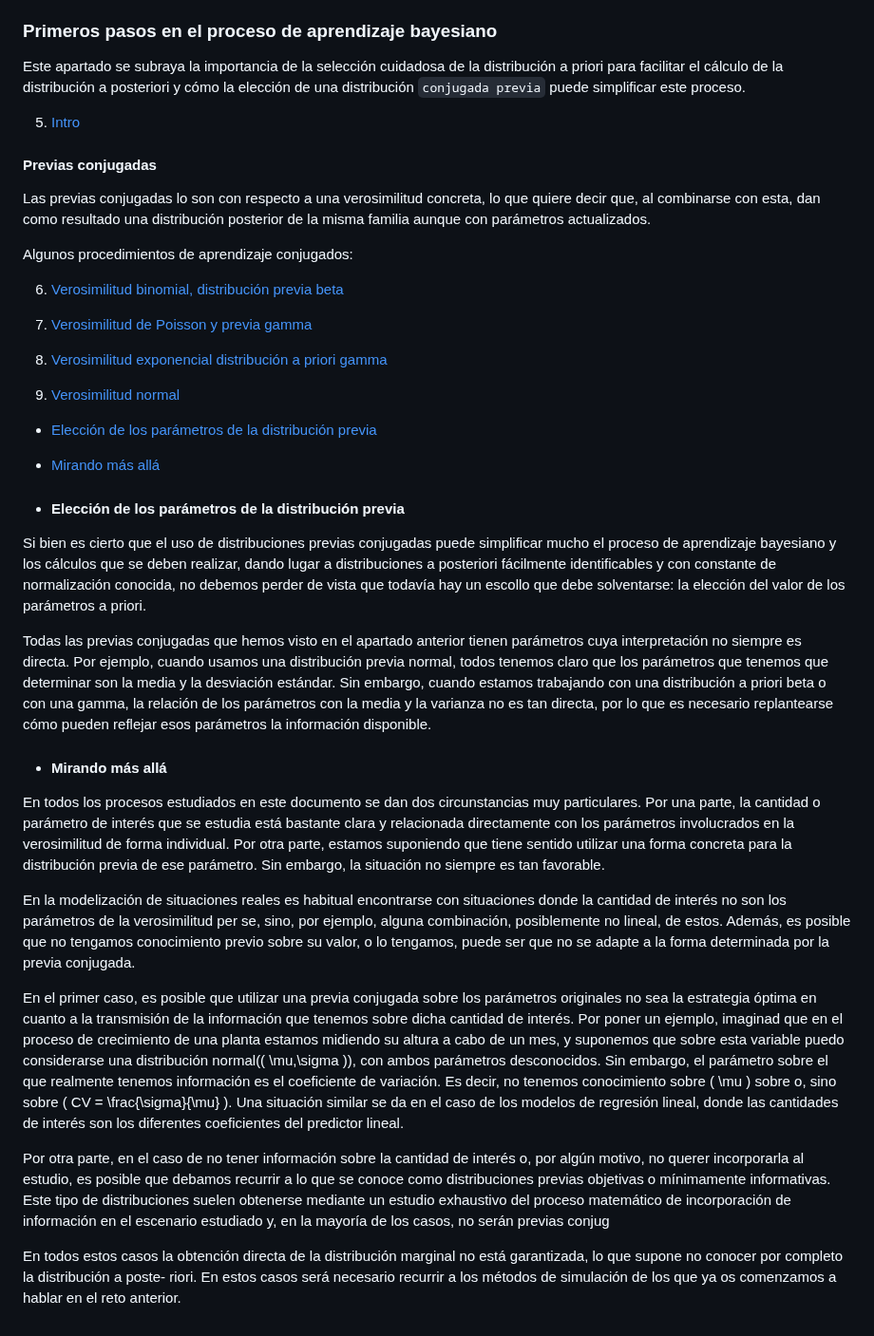
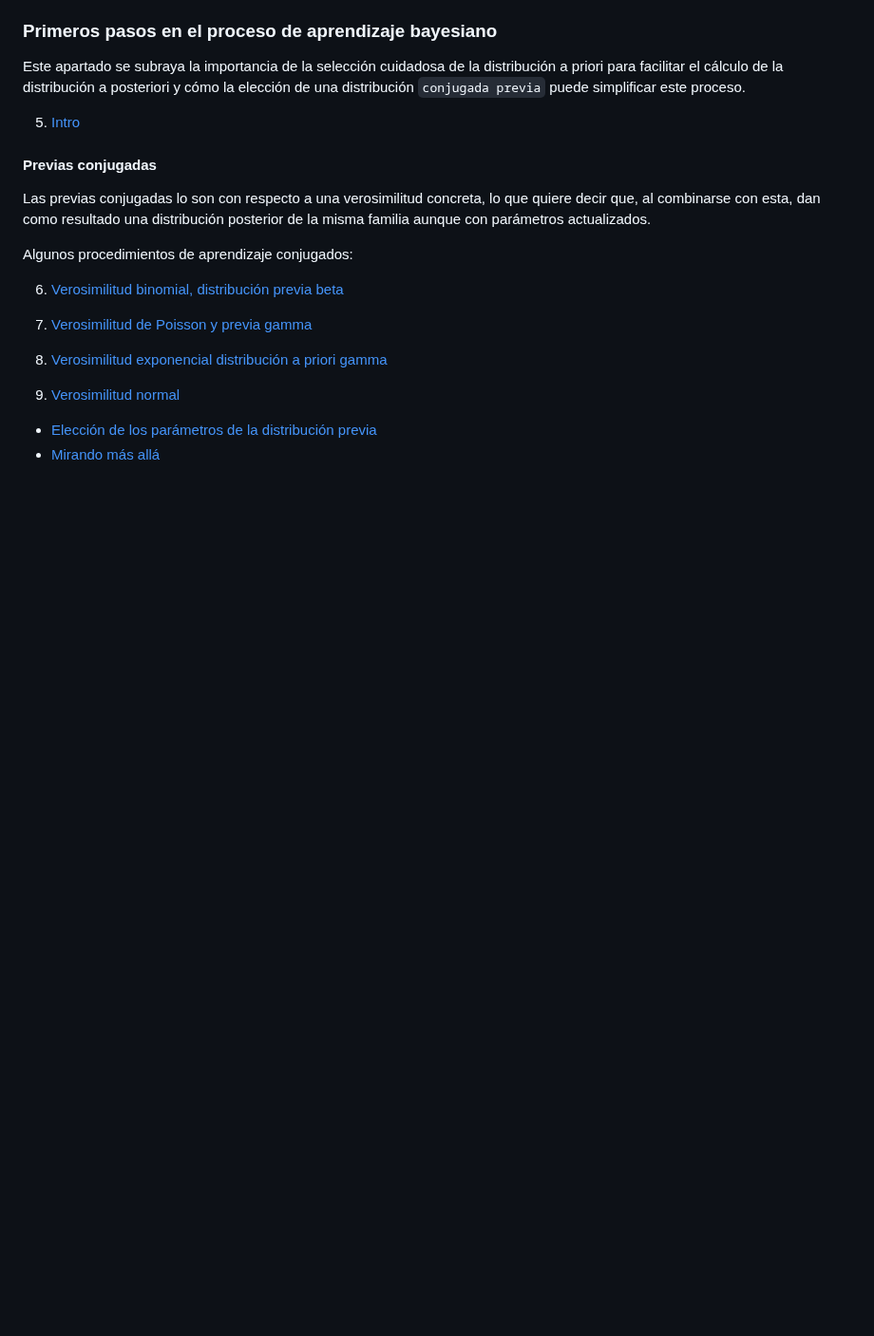
Before and after one commit to alexjust-data/DS_Bayesian_modeling_and_inference, a Markdown page: README.md, the part around the change. Shown at 95% size. Drawn GitHub-style; blank space fills up the shorter version.

Commit message:
upload intro

```diff
--- a/README.md
+++ b/README.md
@@ -73,24 +73,5 @@ Algunos procedimientos de aprendizaje conjugados:
 
 9. [Verosimilitud normal]()
 
-* [Elección de los parámetros de la distribución previa]()
-* [Mirando más allá]()
-
- * ####  Elección de los parámetros de la distribución previa
-
-Si bien es cierto que el uso de distribuciones previas conjugadas puede simplificar mucho el proceso de aprendizaje bayesiano y los cálculos que se deben realizar, dando lugar a distribuciones a posteriori fácilmente identificables y con constante de normalización conocida, no debemos perder de vista que todavía hay un escollo que debe solventarse: la elección del valor de los parámetros a priori.
-
-Todas las previas conjugadas que hemos visto en el apartado anterior tienen parámetros cuya interpretación no siempre es directa. Por ejemplo, cuando usamos una distribución previa normal, todos tenemos claro que los parámetros que tenemos que determinar son la media y la desviación estándar. Sin embargo, cuando estamos trabajando con una distribución a priori beta o con una gamma, la relación de los parámetros con la media y la varianza no es tan directa, por lo que es necesario replantearse cómo pueden reflejar esos parámetros la información disponible.
-
-* #### Mirando más allá
-
-
-En todos los procesos estudiados en este documento se dan dos circunstancias muy particulares. Por una parte, la cantidad o parámetro de interés que se estudia está bastante clara y relacionada directamente con los parámetros involucrados en la verosimilitud de forma individual. Por otra parte, estamos suponiendo que tiene sentido utilizar una forma concreta para la distribución previa de ese parámetro. Sin embargo, la situación no siempre es tan favorable.
-
-En la modelización de situaciones reales es habitual encontrarse con situaciones donde la cantidad de interés no son los parámetros de la verosimilitud per se, sino, por ejemplo, alguna combinación, posiblemente no lineal, de estos. Además, es posible que no tengamos conocimiento previo sobre su valor, o lo tengamos, puede ser que no se adapte a la forma determinada por la previa conjugada.
-
-En el primer caso, es posible que utilizar una previa conjugada sobre los parámetros originales no sea la estrategia óptima en cuanto a la transmisión de la información que tenemos sobre dicha cantidad de interés. Por poner un ejemplo, imaginad que en el proceso de crecimiento de una planta estamos midiendo su altura a cabo de un mes, y suponemos que sobre esta variable puedo considerarse una distribución normal(\( \mu,\sigma \)), con ambos parámetros desconocidos. Sin embargo, el parámetro sobre el que realmente tenemos información es el coeficiente de variación. Es decir, no tenemos conocimiento sobre \( \mu \) sobre o, sino sobre \( CV = \frac{\sigma}{\mu} \). Una situación similar se da en el caso de los modelos de regresión lineal, donde las cantidades de interés son los diferentes coeficientes del predictor lineal.
-
-Por otra parte, en el caso de no tener información sobre la cantidad de interés o, por algún motivo, no querer incorporarla al estudio, es posible que debamos recurrir a lo que se conoce como distribuciones previas objetivas o mínimamente informativas. Este tipo de distribuciones suelen obtenerse mediante un estudio exhaustivo del proceso matemático de incorporación de información en el escenario estudiado y, en la mayoría de los casos, no serán previas conjug
-
-En todos estos casos la obtención directa de la distribución marginal no está garantizada, lo que supone no conocer por completo la distribución a poste- riori. En estos casos será necesario recurrir a los métodos de simulación de los que ya os comenzamos a hablar en el reto anterior.
+* [Elección de los parámetros de la distribución previa](02_/Eleccion_parametros.md)
+* [Mirando más allá](02_/Eleccion_parametros.md#mirando-más-allá)
```
